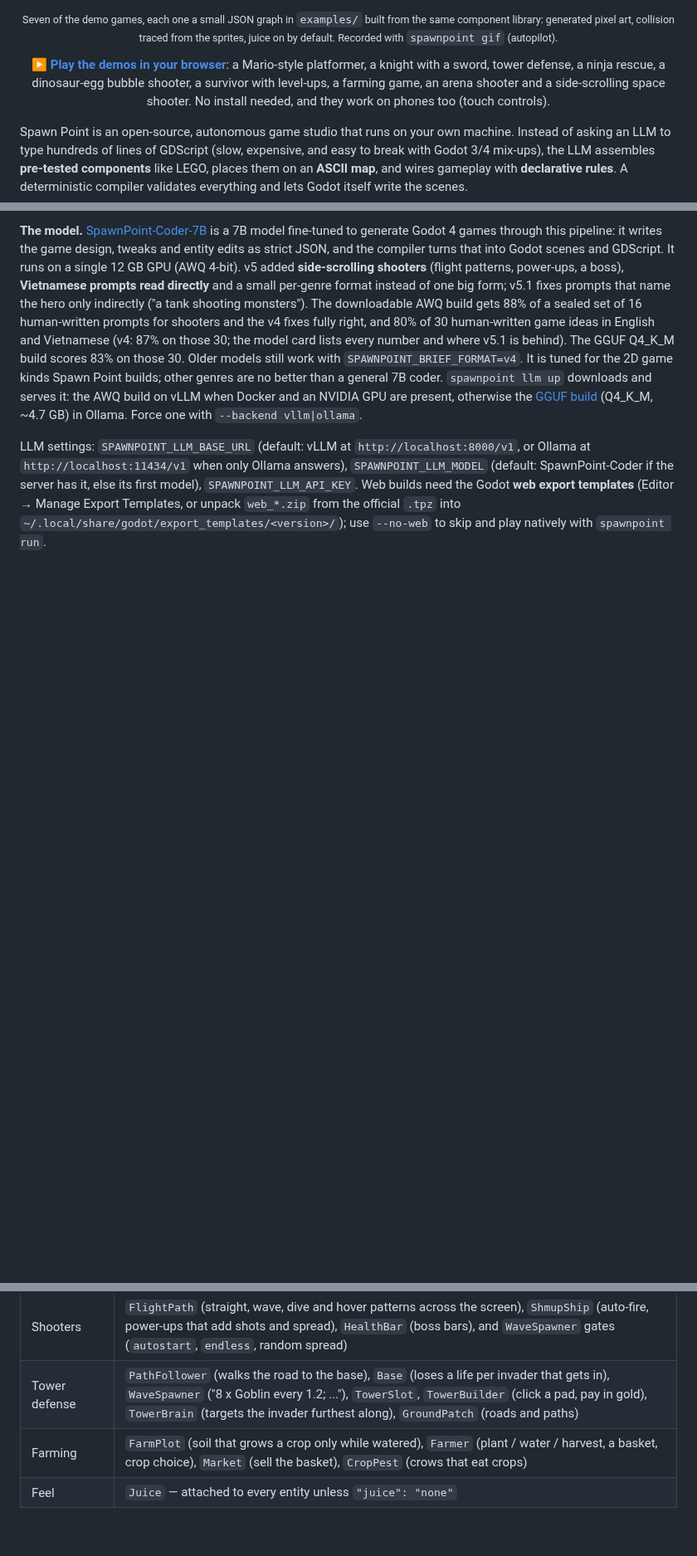
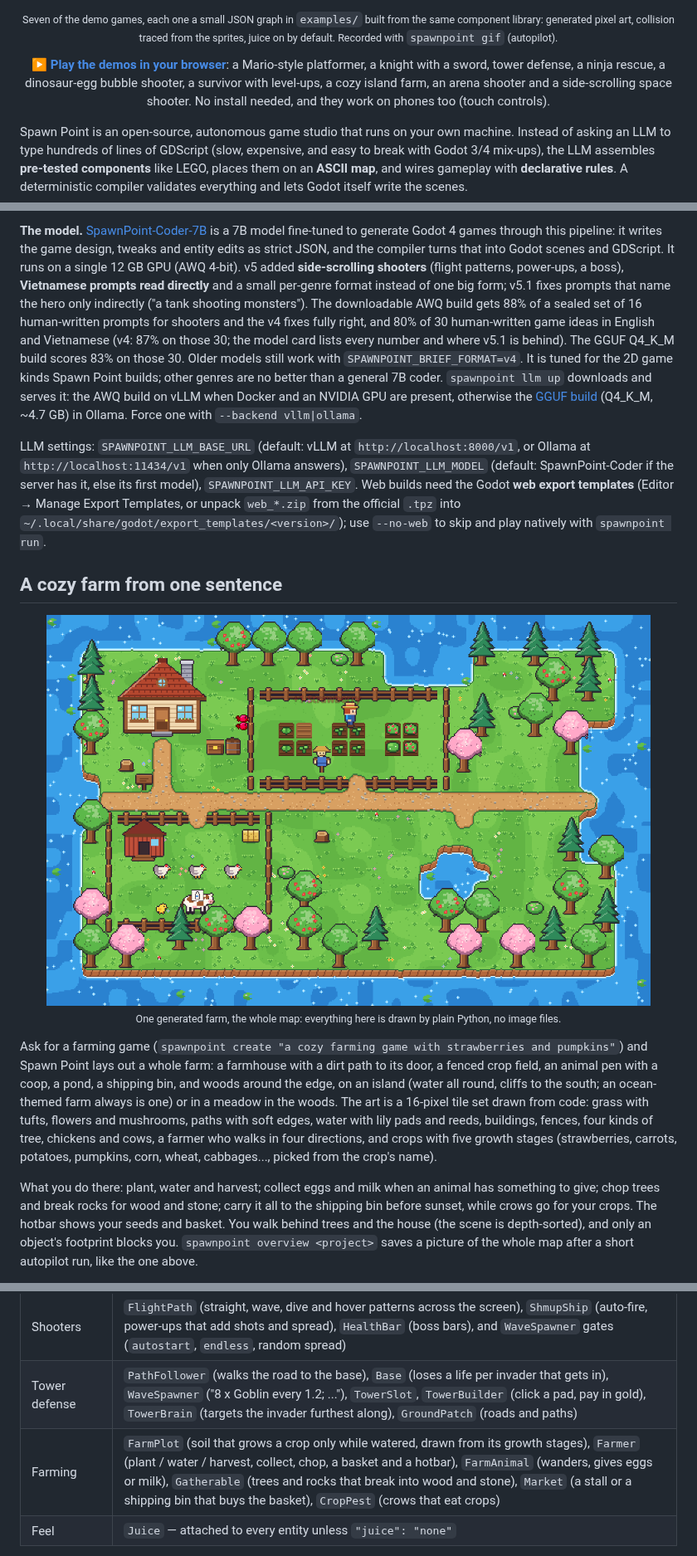
Before and after one commit to leluong141996-dev/Spawn-Point, a Markdown page: README.md, 3 parts joined by grey strips. Shown at 83% size. Rendered like a GitHub page; pictures changed too: docs/media/farm-overview.png (added); blank space fills up the shorter version.

```diff
--- a/README.md
+++ b/README.md
@@ -25,8 +25,8 @@ same component library: generated pixel art, collision traced from the sprites,
 Recorded with <code>spawnpoint gif</code> (autopilot).</sub></p>
 
 <p align="center"><b><a href="https://leluong141996-dev.github.io/Spawn-Point/">▶ Play the demos in your browser</a></b>: a Mario-style platformer, a
-knight with a sword, tower defense, a ninja rescue, a dinosaur-egg bubble shooter, a survivor with level-ups, a farming
-game, an arena shooter and a side-scrolling space shooter. No install needed, and
+knight with a sword, tower defense, a ninja rescue, a dinosaur-egg bubble shooter, a survivor with level-ups, a cozy
+island farm, an arena shooter and a side-scrolling space shooter. No install needed, and
 they work on phones too (touch controls).</p>
 
 Spawn Point is an open-source, autonomous game studio that runs on your own machine. Instead of asking an LLM to type
@@ -145,3 +145,22 @@ server has it, else its first model), `SPAWNPOINT_LLM_API_KEY`.
 Web builds need the Godot **web export templates** (Editor → Manage Export Templates, or unpack
 `web_*.zip` from the official `.tpz` into `~/.local/share/godot/export_templates/<version>/`);
 use `--no-web` to skip and play natively with `spawnpoint run`.
+
+## A cozy farm from one sentence
+
+<p align="center"><img src="https://raw.githubusercontent.com/leluong141996-dev/Spawn-Point/main/docs/media/farm-overview.png" width="92%" alt="A generated island farm: farmhouse, fenced crop field, animal pen with a coop, pond and woods"><br><sub>One generated farm, the whole map: everything here is drawn by plain Python, no image files.</sub></p>
+
+Ask for a farming game (`spawnpoint create "a cozy farming game with strawberries and pumpkins"`) and
+Spawn Point lays out a whole farm: a farmhouse with a dirt path to its door, a fenced crop field, an animal pen with a
+coop, a pond, a shipping bin, and woods around the edge, on an island (water all round, cliffs to the south; an
+ocean-themed farm always is one) or in a meadow in the woods. The art is a 16-pixel tile set drawn from code: grass with tufts, flowers and mushrooms, paths with soft edges,
+water with lily pads and reeds, buildings, fences, four kinds of tree, chickens and cows, a farmer who walks in four
+directions, and crops with five growth stages (strawberries, carrots, potatoes, pumpkins, corn, wheat, cabbages...,
+picked from the crop's name).
+
+What you do there: plant, water and harvest; collect eggs and milk when an animal has something to give; chop trees and
+break rocks for wood and stone; carry it all to the shipping bin before sunset, while crows go for your crops. The
+hotbar shows your seeds and basket. You walk behind trees and the house (the scene is depth-sorted), and only an
+object's footprint blocks you. `spawnpoint overview <project>` saves a picture of the whole map after a short autopilot
+run, like the one above.
+
@@ -348,7 +368,7 @@ headless smoke test (spawn, scripted input, crash detection) and report `E_RUNTI
 | Game modes | `BubbleBoard` (a complete bubble shooter: bank shots, colour pops, falling clusters, a descending ceiling) |
 | Shooters | `FlightPath` (straight, wave, dive and hover patterns across the screen), `ShmupShip` (auto-fire, power-ups that add shots and spread), `HealthBar` (boss bars), and `WaveSpawner` gates (`autostart`, `endless`, random spread) |
 | Tower defense | `PathFollower` (walks the road to the base), `Base` (loses a life per invader that gets in), `WaveSpawner` ("8 x Goblin every 1.2; ..."), `TowerSlot`, `TowerBuilder` (click a pad, pay in gold), `TowerBrain` (targets the invader furthest along), `GroundPatch` (roads and paths) |
-| Farming | `FarmPlot` (soil that grows a crop only while watered), `Farmer` (plant / water / harvest, a basket, crop choice), `Market` (sell the basket), `CropPest` (crows that eat crops) |
+| Farming | `FarmPlot` (soil that grows a crop only while watered, drawn from its growth stages), `Farmer` (plant / water / harvest, collect, chop, a basket and a hotbar), `FarmAnimal` (wanders, gives eggs or milk), `Gatherable` (trees and rocks that break into wood and stone), `Market` (a stall or a shipping bin that buys the basket), `CropPest` (crows that eat crops) |
 | Feel | `Juice` — attached to every entity unless `"juice": "none"` |
 
 Runtime autoloads: `GameState` (score, lives, variables, win/lose), `World` (spawning, rule
```
Also changed, not shown: other parts of README.md (+1 -0 lines), 12 other files.
